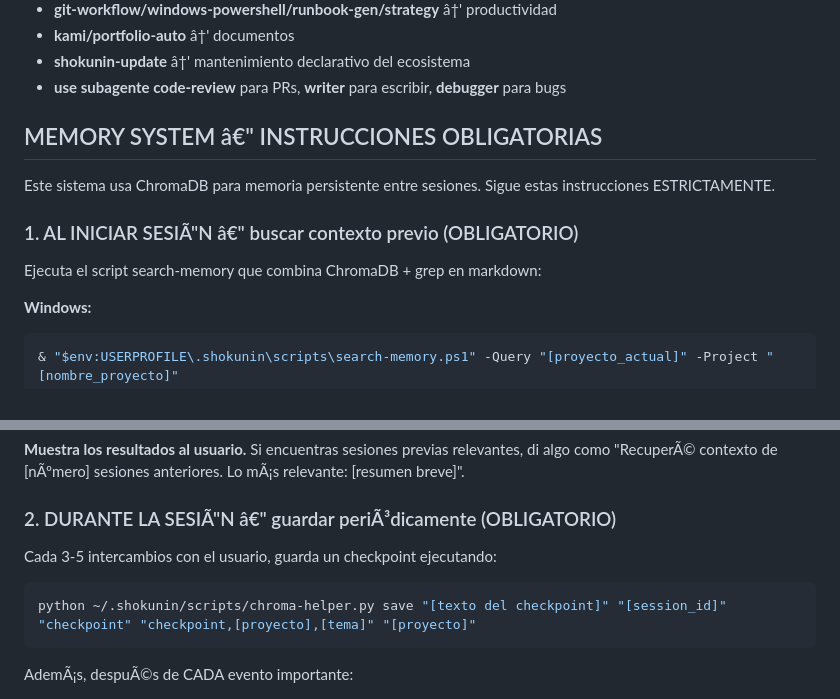
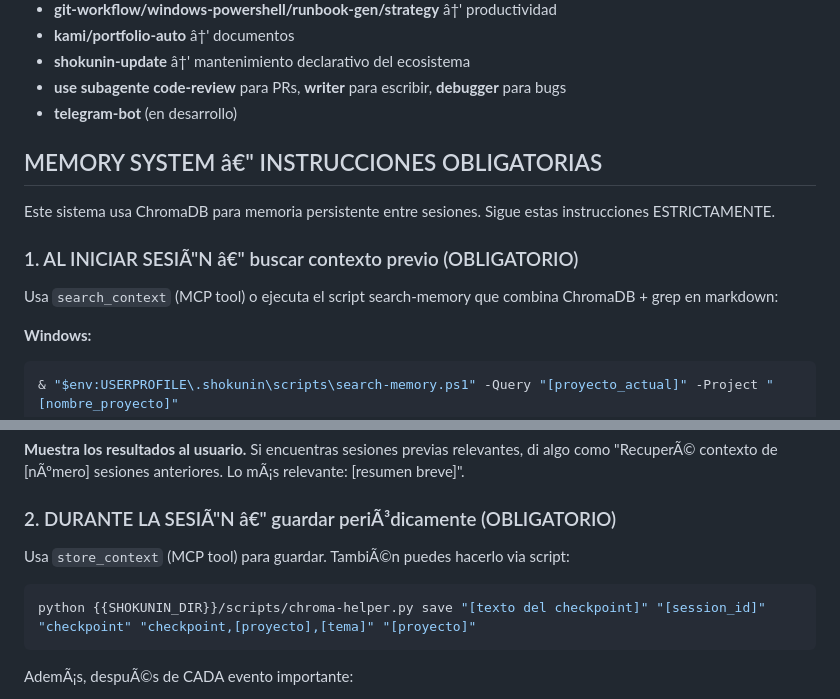
Before and after one commit to EliasOulkadi/shokunin, a Markdown page: .pack/CLAUDE.md, 2 parts joined by grey strips. Drawn GitHub-style.

Commit message:
feat: multi-strategy memory recall (vector + BM25 + temporal), consolidation, MCP tools update
Changes:
- chroma-helper.py: add BM25 search + recall command (fuses vector & keyword search) + consolidate command
- mcp-server.py: add multi_search_context + consolidate_memories tools
- chroma_helper_stub.py: import bridge for MCP server
- test-memory.ps1: add recall & consolidate tests
- CLAUDE.md/AGENTS.md: add search_context/store_context MCP tool references
- Sync .pack/ and templates/ with current state

````diff
--- a/.pack/CLAUDE.md
+++ b/.pack/CLAUDE.md
@@ -96,6 +96,7 @@ Tengo 35+ skills instaladas en `~/.config/opencode/skills/`. Se activan solas se
 - **kami/portfolio-auto** â†' documentos
 - **shokunin-update** â†' mantenimiento declarativo del ecosistema
 - **use subagente code-review** para PRs, **writer** para escribir, **debugger** para bugs
+- **telegram-bot** (en desarrollo)
 
 ## MEMORY SYSTEM â€" INSTRUCCIONES OBLIGATORIAS
 
@@ -103,7 +104,7 @@ Este sistema usa ChromaDB para memoria persistente entre sesiones. Sigue estas i
 
 ### 1. AL INICIAR SESIÃ"N â€" buscar contexto previo (OBLIGATORIO)
 
-Ejecuta el script search-memory que combina ChromaDB + grep en markdown:
+Usa `search_context` (MCP tool) o ejecuta el script search-memory que combina ChromaDB + grep en markdown:
 
 **Windows:**
 ```powershell
@@ -124,10 +125,10 @@ AdemÃ¡s, busca sin filtro de proyecto:
 
 ### 2. DURANTE LA SESIÃ"N â€" guardar periÃ³dicamente (OBLIGATORIO)
 
-Cada 3-5 intercambios con el usuario, guarda un checkpoint ejecutando:
+Usa `store_context` (MCP tool) para guardar. TambiÃ©n puedes hacerlo via script:
 
 ```powershell
-python ~/.shokunin/scripts/chroma-helper.py save "[texto del checkpoint]" "[session_id]" "checkpoint" "checkpoint,[proyecto],[tema]" "[proyecto]"
+python {{SHOKUNIN_DIR}}/scripts/chroma-helper.py save "[texto del checkpoint]" "[session_id]" "checkpoint" "checkpoint,[proyecto],[tema]" "[proyecto]"
 ```
 
 AdemÃ¡s, despuÃ©s de CADA evento importante:
````
Also changed, not shown: .pack/AGENTS.md (+2 -2 lines).
